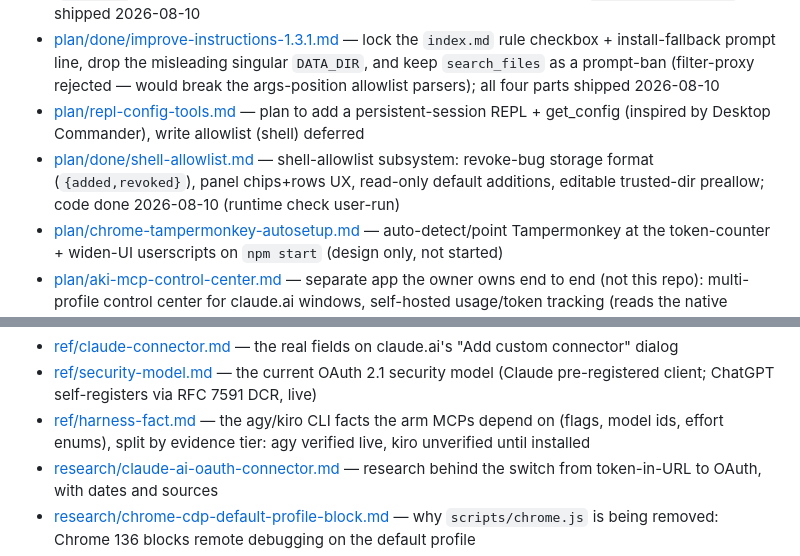
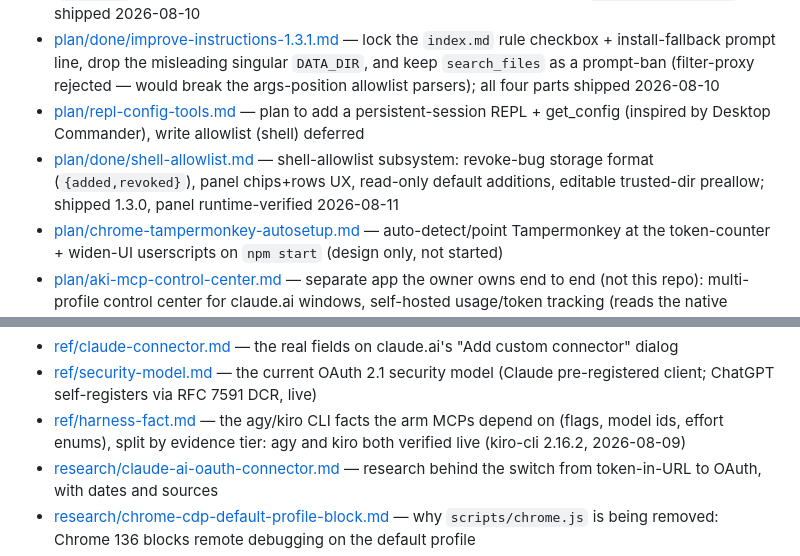
Before and after one commit to QuachGia1994/aki-mcp-sv, a Markdown page: docs/index.md, 2 parts joined by grey strips. Rendered like a GitHub page.

Commit message:
docs(index): clear stale runtime caveats — shell-allowlist panel verified, kiro live-verified

```diff
--- a/docs/index.md
+++ b/docs/index.md
@@ -10,7 +10,7 @@
 - [plan/done/smart-search-strategy.md](plan/done/smart-search-strategy.md) — make `search_content` case-insensitive extended regex (`grep -iE`) so multi-alias hunts are one call, plus a 7-step search ladder in `docs/feat/tools.md`; shipped 2026-08-10
 - [plan/done/improve-instructions-1.3.1.md](plan/done/improve-instructions-1.3.1.md) — lock the `index.md` rule checkbox + install-fallback prompt line, drop the misleading singular `DATA_DIR`, and keep `search_files` as a prompt-ban (filter-proxy rejected — would break the args-position allowlist parsers); all four parts shipped 2026-08-10
 - [plan/repl-config-tools.md](plan/repl-config-tools.md) — plan to add a persistent-session REPL + get_config (inspired by Desktop Commander), write allowlist (shell) deferred
-- [plan/done/shell-allowlist.md](plan/done/shell-allowlist.md) — shell-allowlist subsystem: revoke-bug storage format (`{added,revoked}`), panel chips+rows UX, read-only default additions, editable trusted-dir preallow; code done 2026-08-10 (runtime check user-run)
+- [plan/done/shell-allowlist.md](plan/done/shell-allowlist.md) — shell-allowlist subsystem: revoke-bug storage format (`{added,revoked}`), panel chips+rows UX, read-only default additions, editable trusted-dir preallow; shipped 1.3.0, panel runtime-verified 2026-08-11
 - [plan/chrome-tampermonkey-autosetup.md](plan/chrome-tampermonkey-autosetup.md) — auto-detect/point Tampermonkey at the token-counter + widen-UI userscripts on `npm start` (design only, not started)
 - [plan/aki-mcp-control-center.md](plan/aki-mcp-control-center.md) — separate app the owner owns end to end (not this repo): multi-profile control center for claude.ai windows, self-hosted usage/token tracking (reads the native `/usage` REST + SSE `message_limit`, no third-party extension), profile CRUD + custom-titlebar windows; supersedes the Tampermonkey plan above for usage tracking; Electron-vs-Tauri still open, decided on profile-isolation maturity (design only, not started)
 - [plan/update-check-notify.md](plan/update-check-notify.md) — check `package.json` on GitHub main vs local on every `npm start` (works for zip or git-clone installs), colored console banner + panel banner, one-click git-pull button for git checkouts (design only, not started)
@@ -23,7 +23,7 @@
 - [plan/done/bridge-session-churn.md](plan/done/bridge-session-churn.md) — flow audit + fix for the mass "client disconnected from MCP HUB" log; the stateless↔stateful session mismatch, and the A/B decision (per-session vs one shared hub session)
 - [ref/claude-connector.md](ref/claude-connector.md) — the real fields on claude.ai's "Add custom connector" dialog
 - [ref/security-model.md](ref/security-model.md) — the current OAuth 2.1 security model (Claude pre-registered client; ChatGPT self-registers via RFC 7591 DCR, live)
-- [ref/harness-fact.md](ref/harness-fact.md) — the agy/kiro CLI facts the arm MCPs depend on (flags, model ids, effort enums), split by evidence tier: agy verified live, kiro unverified until installed
+- [ref/harness-fact.md](ref/harness-fact.md) — the agy/kiro CLI facts the arm MCPs depend on (flags, model ids, effort enums), split by evidence tier: agy and kiro both verified live (kiro-cli 2.16.2, 2026-08-09)
 - [research/claude-ai-oauth-connector.md](research/claude-ai-oauth-connector.md) — research behind the switch from token-in-URL to OAuth, with dates and sources
 - [research/chrome-cdp-default-profile-block.md](research/chrome-cdp-default-profile-block.md) — why `scripts/chrome.js` is being removed: Chrome 136 blocks remote debugging on the default profile
 - [research/claude-ai-mcp-session-reinit.md](research/claude-ai-mcp-session-reinit.md) — measured fact: claude.ai re-sends `initialize` with no session id every ~10s (17 hub sessions in 4 min for 3 conversations) — the evidence that forced the single-shared-session bridge
```
